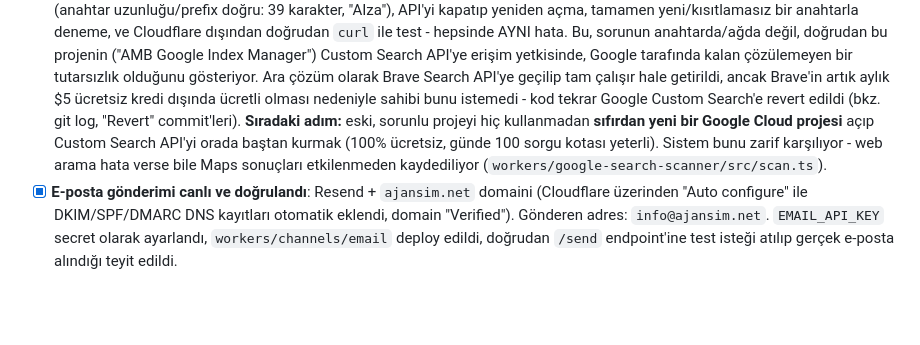
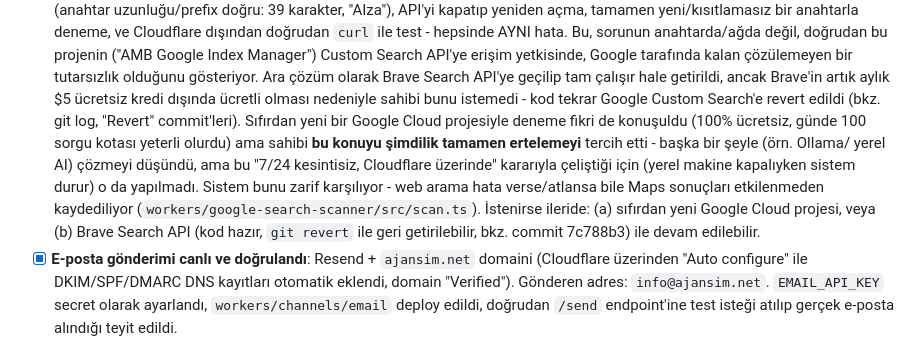
Before and after one commit to amuratbattal-png/M-teri-av-, a Markdown page: CLAUDE.md, the part around the change. Drawn GitHub-style; blank space fills up the shorter version.

Commit message:
CLAUDE.md: google_search (Custom Search) konusunu şimdilik ertele
Sahibi bu konuyu şimdilik bırakmayı tercih etti (sıfırdan yeni proje ve
Ollama/yerel AI seçenekleri konuşuldu, ikisi de şimdilik uygulanmadı -
Ollama '7/24 kesintisiz, Cloudflare üzerinde' kararıyla çelişiyor).
Sistem google_maps ile sorunsuz çalışmaya devam ediyor.

Co-Authored-By: Claude Sonnet 5 <noreply@anthropic.com>
Claude-Session: https://claude.ai/code/session_01PAiYyW9SBtfRC2ZnEvBx4m

```diff
--- a/CLAUDE.md
+++ b/CLAUDE.md
@@ -196,12 +196,18 @@ Neden bu yapı:
       geçilip tam çalışır hale getirildi, ancak Brave'in artık aylık
       $5 ücretsiz kredi dışında ücretli olması nedeniyle sahibi bunu
       istemedi - kod tekrar Google Custom Search'e revert edildi
-      (bkz. git log, "Revert" commit'leri). **Sıradaki adım:** eski,
-      sorunlu projeyi hiç kullanmadan **sıfırdan yeni bir Google Cloud
-      projesi** açıp Custom Search API'yi orada baştan kurmak (100%
-      ücretsiz, günde 100 sorgu kotası yeterli). Sistem bunu zarif
-      karşılıyor - web arama hata verse bile Maps sonuçları
-      etkilenmeden kaydediliyor (`workers/google-search-scanner/src/scan.ts`).
+      (bkz. git log, "Revert" commit'leri). Sıfırdan yeni bir Google
+      Cloud projesiyle deneme fikri de konuşuldu (100% ücretsiz, günde
+      100 sorgu kotası yeterli olurdu) ama sahibi **bu konuyu şimdilik
+      tamamen ertelemeyi** tercih etti - başka bir şeyle (örn. Ollama/
+      yerel AI) çözmeyi düşündü, ama bu "7/24 kesintisiz, Cloudflare
+      üzerinde" kararıyla çeliştiği için (yerel makine kapalıyken
+      sistem durur) o da yapılmadı. Sistem bunu zarif karşılıyor - web
+      arama hata verse/atlansa bile Maps sonuçları etkilenmeden
+      kaydediliyor (`workers/google-search-scanner/src/scan.ts`).
+      İstenirse ileride: (a) sıfırdan yeni Google Cloud projesi, veya
+      (b) Brave Search API (kod hazır, `git revert` ile geri getirilebilir,
+      bkz. commit 7c788b3) ile devam edilebilir.
 - [x] **E-posta gönderimi canlı ve doğrulandı**: Resend + `ajansim.net`
       domaini (Cloudflare üzerinden "Auto configure" ile DKIM/SPF/DMARC
       DNS kayıtları otomatik eklendi, domain "Verified"). Gönderen adres:
```
